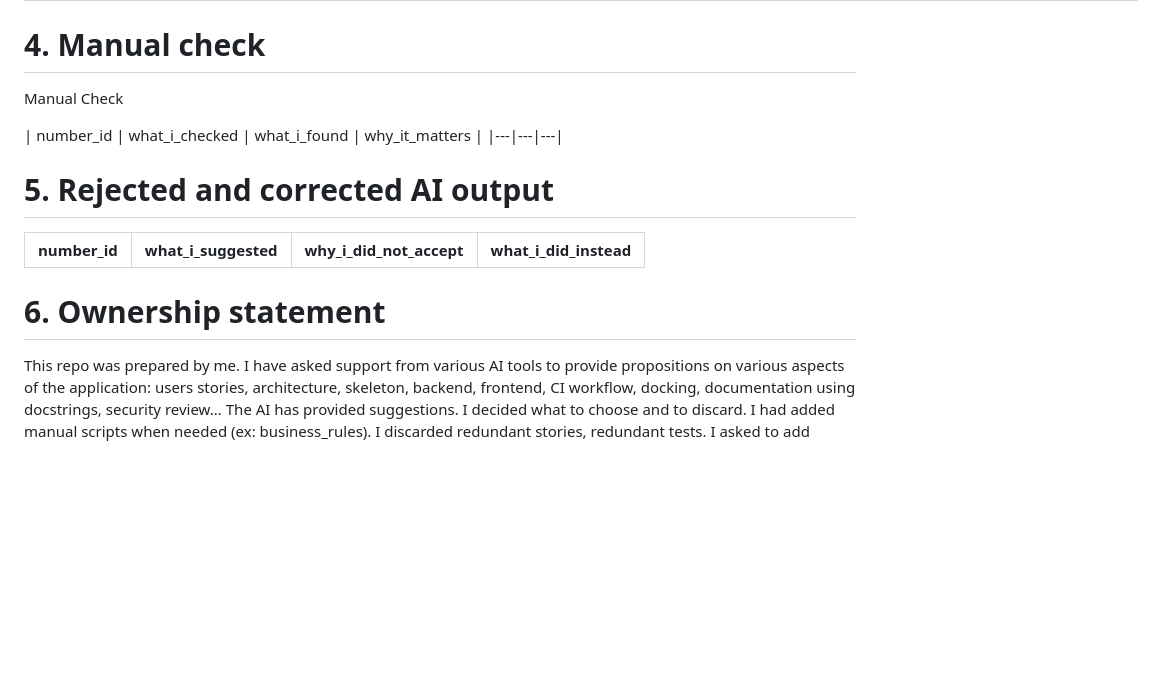
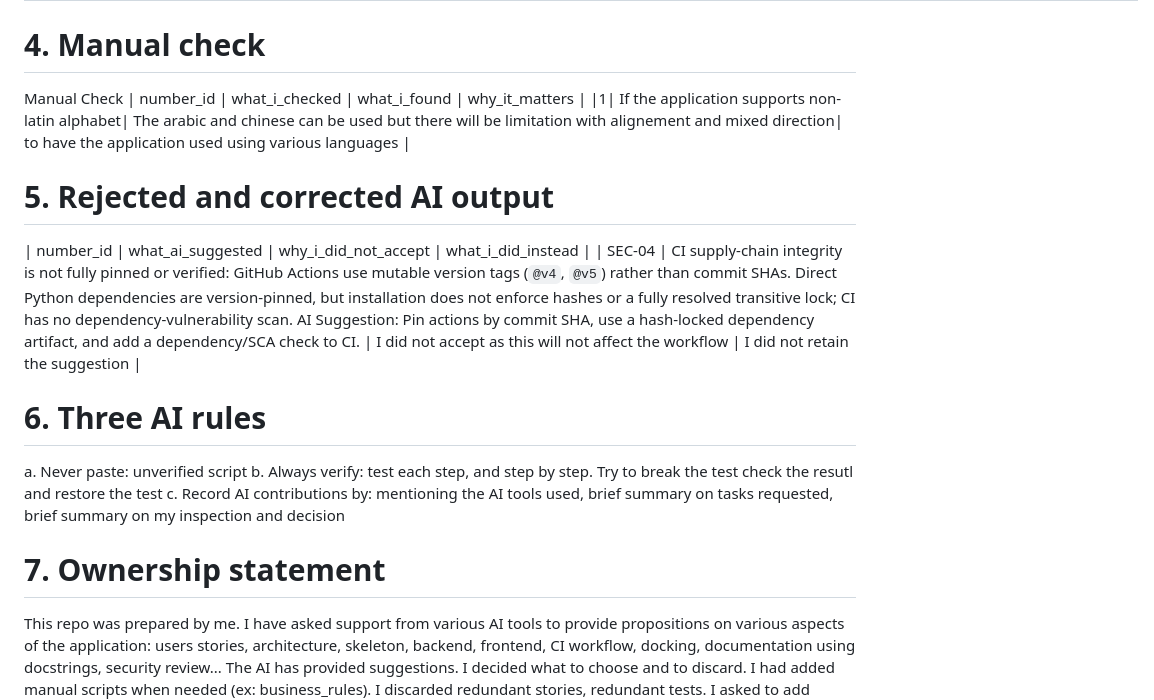
Before and after one commit to nadaghosn/AAC, a Markdown page: task-tracker-api/docs/final-ai-review.md, the part around the change. Rendered like a GitHub page; blank space fills up the shorter version.

Commit message:
docs: update final AI contribution review

```diff
--- a/task-tracker-api/docs/final-ai-review.md
+++ b/task-tracker-api/docs/final-ai-review.md
@@ -56,14 +56,19 @@ Security Review T2
 
 # 4. Manual check
 Manual Check
-
 | number_id | what_i_checked | what_i_found | why_it_matters |
-|---|---|---|
+|1| If the application supports non-latin alphabet| The arabic and chinese can be used but there will be limitation with alignement and mixed direction| to have the application used using various languages |
 
 # 5. Rejected and corrected AI output
 
-| number_id | what_i_suggested | why_i_did_not_accept | what_i_did_instead |
-|---|---|---|---|
+| number_id | what_ai_suggested | why_i_did_not_accept | what_i_did_instead |
+| SEC-04 | CI supply-chain integrity is not fully pinned or verified: GitHub Actions use mutable version tags (`@v4`, `@v5`) rather than commit SHAs. Direct Python dependencies are version-pinned, but installation does not enforce hashes or a fully resolved transitive lock; CI has no dependency-vulnerability scan. AI Suggestion: Pin actions by commit SHA, use a hash-locked dependency artifact, and add a dependency/SCA check to CI. | I did not accept as this will not affect the workflow | I did not retain the suggestion |
 
-# 6. Ownership statement
+# 6. Three AI rules
+a. Never paste: unverified script
+b. Always verify: test each step, and step by step. Try to break the test check the resutl and restore the test
+c. Record AI contributions by: mentioning the AI tools used, brief summary on tasks requested, brief summary on my inspection and decision
+
+
+# 7. Ownership statement
 This repo was prepared by me. I have asked support from various AI tools to provide propositions on various aspects of the application: users stories, architecture, skeleton, backend, frontend, CI workflow, docking, documentation using docstrings, security review... The AI has provided suggestions. I decided what to choose and to discard. I had added manual scripts when needed (ex: business_rules). I discarded redundant stories, redundant tests. I asked to add doctrings above each function.
```
